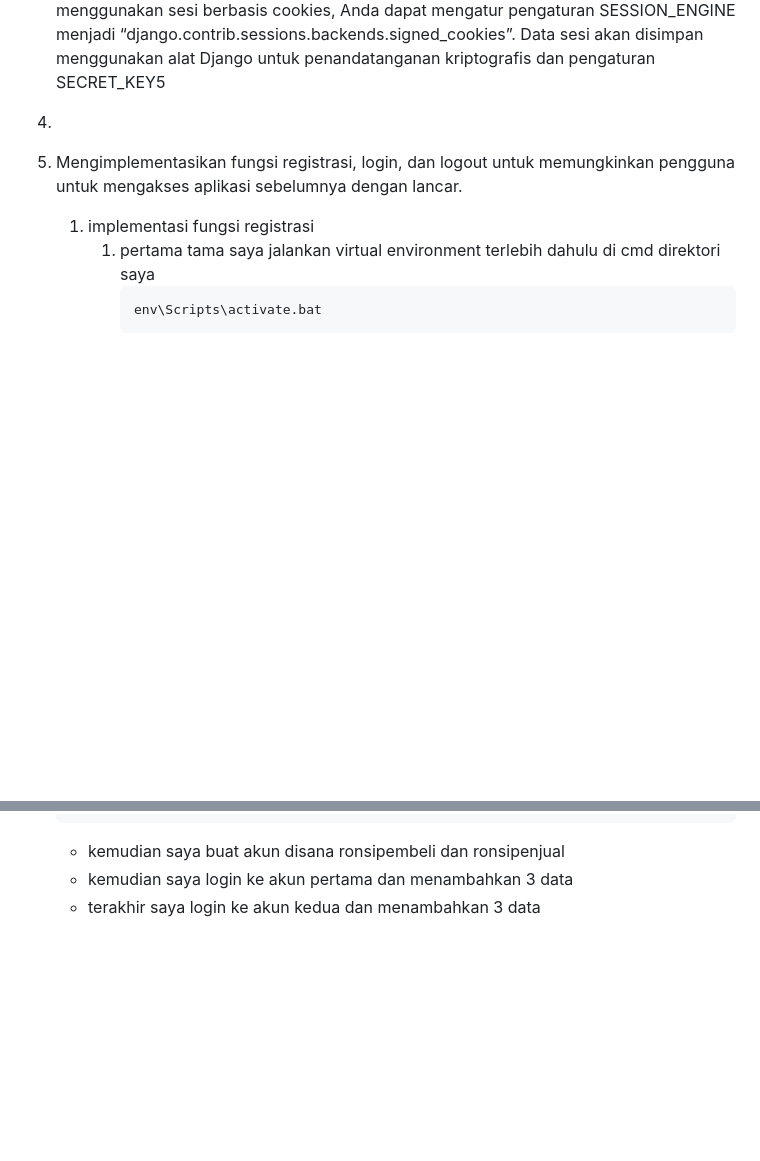
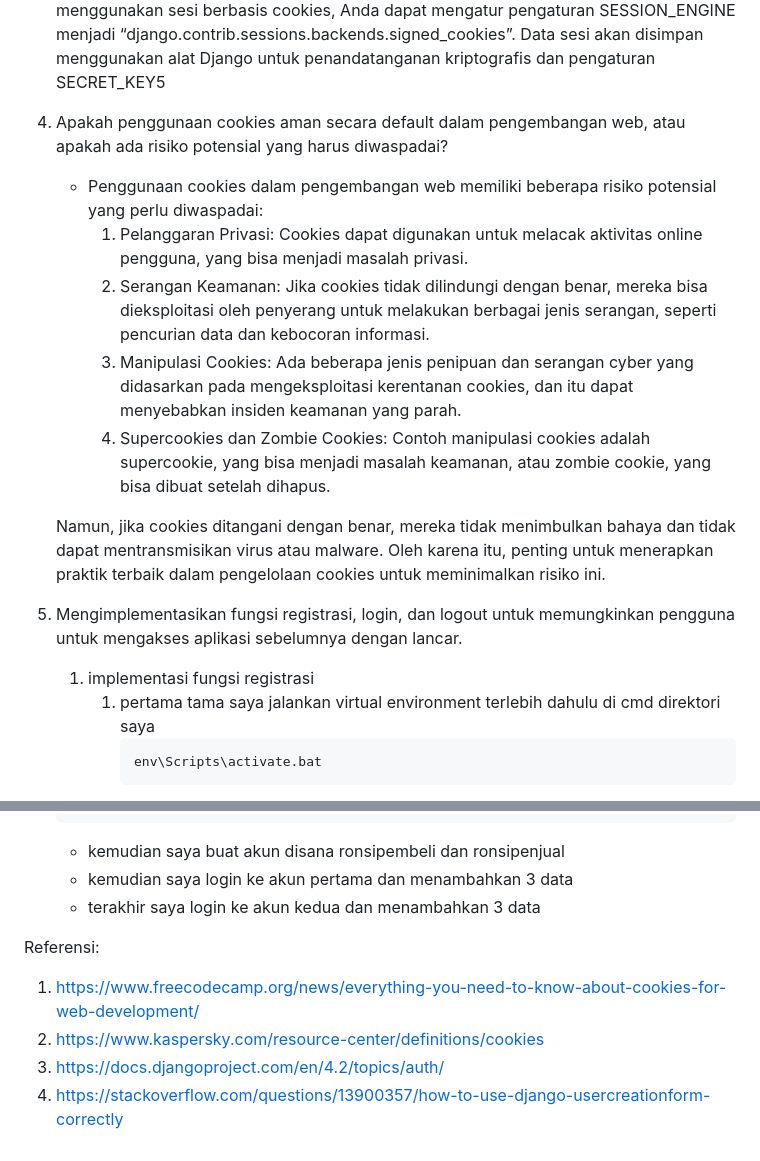
Before and after one commit to rontrying/inventory_management, a Markdown page: README.md, 2 parts joined by grey strips. Drawn GitHub-style; blank space fills up the shorter version.

Commit message:
revisi tugas

```diff
--- a/README.md
+++ b/README.md
@@ -365,7 +365,14 @@ Tugas 4
     Dalam konteks Django, Django menyediakan kerangka kerja sesi yang memungkinkan Anda menyimpan dan mengambil data secara per pengunjung situs. Django mengabstraksi proses pengiriman dan penerimaan cookies, dengan menempatkan cookie ID sesi di sisi klien, dan menyimpan semua data terkait di sisi server. Jadi, hanya ID sesi yang terlihat oleh pengguna, sementara data sesi tetap tersembunyi di server.
     Untuk menggunakan sesi berbasis cookies, Anda dapat mengatur pengaturan SESSION_ENGINE menjadi “django.contrib.sessions.backends.signed_cookies”. Data sesi akan disimpan menggunakan alat Django untuk penandatanganan kriptografis dan pengaturan SECRET_KEY5
 
-4.
+4. Apakah penggunaan cookies aman secara default dalam pengembangan web, atau apakah ada risiko potensial yang harus diwaspadai?
+    - Penggunaan cookies dalam pengembangan web memiliki beberapa risiko potensial yang perlu diwaspadai:
+        1. Pelanggaran Privasi: Cookies dapat digunakan untuk melacak aktivitas online pengguna, yang bisa menjadi masalah privasi.
+        2. Serangan Keamanan: Jika cookies tidak dilindungi dengan benar, mereka bisa dieksploitasi oleh penyerang untuk melakukan berbagai jenis serangan, seperti pencurian data dan kebocoran informasi.
+        3. Manipulasi Cookies: Ada beberapa jenis penipuan dan serangan cyber yang didasarkan pada mengeksploitasi kerentanan cookies, dan itu dapat menyebabkan insiden keamanan yang parah.
+        4. Supercookies dan Zombie Cookies: Contoh manipulasi cookies adalah supercookie, yang bisa menjadi masalah keamanan, atau zombie cookie, yang bisa dibuat setelah dihapus.
+
+    Namun, jika cookies ditangani dengan benar, mereka tidak menimbulkan bahaya dan tidak dapat mentransmisikan virus atau malware. Oleh karena itu, penting untuk menerapkan praktik terbaik dalam pengelolaan cookies untuk meminimalkan risiko ini.
 
 5. Mengimplementasikan fungsi registrasi, login, dan logout untuk memungkinkan pengguna untuk mengakses aplikasi sebelumnya dengan lancar.
     1. implementasi fungsi registrasi
@@ -635,3 +642,9 @@ Tugas 4
     - kemudian saya buat akun disana ronsipembeli dan ronsipenjual
     - kemudian saya login ke akun pertama dan menambahkan 3 data
     - terakhir saya login ke akun kedua dan menambahkan 3 data
+
+Referensi:
+1. https://www.freecodecamp.org/news/everything-you-need-to-know-about-cookies-for-web-development/
+2. https://www.kaspersky.com/resource-center/definitions/cookies
+3. https://docs.djangoproject.com/en/4.2/topics/auth/
+4. https://stackoverflow.com/questions/13900357/how-to-use-django-usercreationform-correctly
```
